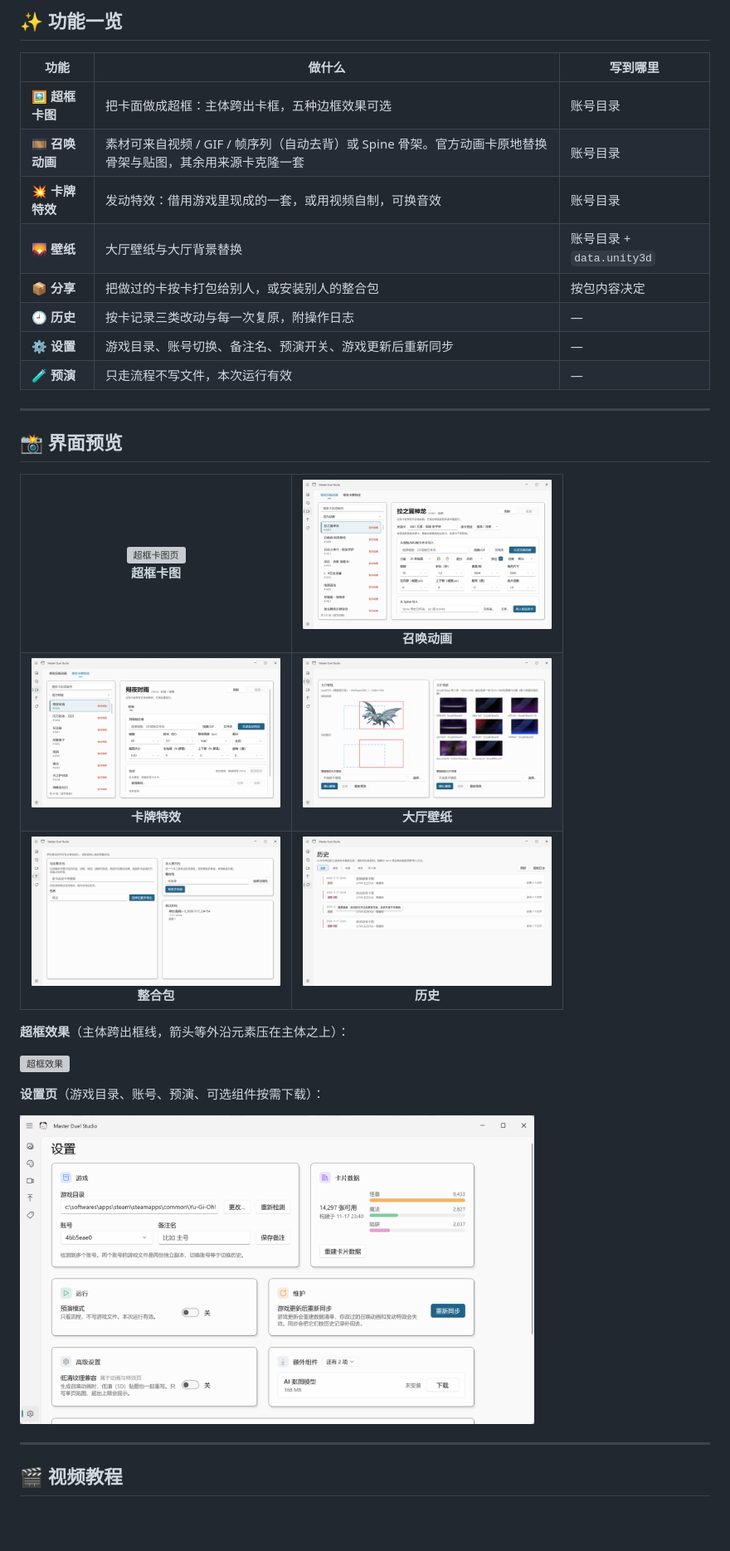
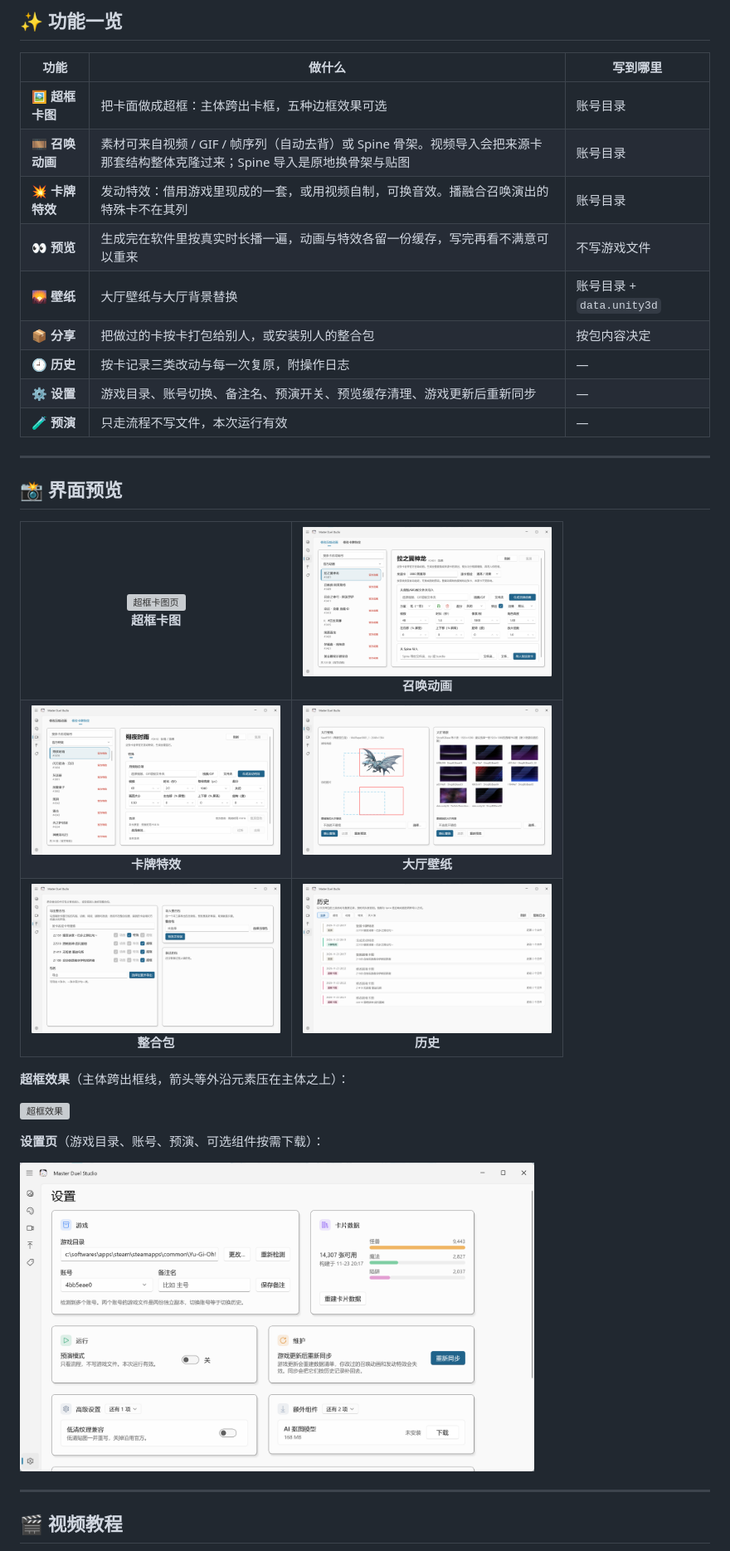
Before and after one commit to Silvicola/Master-Duel-Studio, a Markdown page: README.md, the part around one of its changes. Shown at 83% size. Drawn GitHub-style; pictures changed too: docs/demo/page-anim.png, docs/demo/page-history.png, docs/demo/page-settings.png; blank space fills up the shorter version; grey boxes are pictures that could not be loaded.

Commit message:
更新 README：补充预览与特殊卡说明，同步最新界面截图

```diff
--- a/README.md
+++ b/README.md
@@ -25,12 +25,13 @@
 | 功能 | 做什么 | 写到哪里 |
 |---|---|---|
 | 🖼 **超框卡图** | 把卡面做成超框：主体跨出卡框，五种边框效果可选 | 账号目录 |
-| 🎞 **召唤动画** | 素材可来自视频 / GIF / 帧序列（自动去背）或 Spine 骨架。官方动画卡原地替换骨架与贴图，其余用来源卡克隆一套 | 账号目录 |
-| 💥 **卡牌特效** | 发动特效：借用游戏里现成的一套，或用视频自制，可换音效 | 账号目录 |
+| 🎞 **召唤动画** | 素材可来自视频 / GIF / 帧序列（自动去背）或 Spine 骨架。视频导入会把来源卡那套结构整体克隆过来；Spine 导入是原地换骨架与贴图 | 账号目录 |
+| 💥 **卡牌特效** | 发动特效：借用游戏里现成的一套，或用视频自制，可换音效。播融合召唤演出的特殊卡不在其列 | 账号目录 |
+| 👀 **预览** | 生成完在软件里按真实时长播一遍，动画与特效各留一份缓存，写完再看不满意可以重来 | 不写游戏文件 |
 | 🌄 **壁纸** | 大厅壁纸与大厅背景替换 | 账号目录 + `data.unity3d` |
 | 📦 **分享** | 把做过的卡按卡打包给别人，或安装别人的整合包 | 按包内容决定 |
 | 🕘 **历史** | 按卡记录三类改动与每一次复原，附操作日志 | — |
-| ⚙️ **设置** | 游戏目录、账号切换、备注名、预演开关、游戏更新后重新同步 | — |
+| ⚙️ **设置** | 游戏目录、账号切换、备注名、预演开关、预览缓存清理、游戏更新后重新同步 | — |
 | 🧪 **预演** | 只走流程不写文件，本次运行有效 | — |
 
 ---
```
Also changed, not shown: other parts of README.md (+58 -21 lines).
